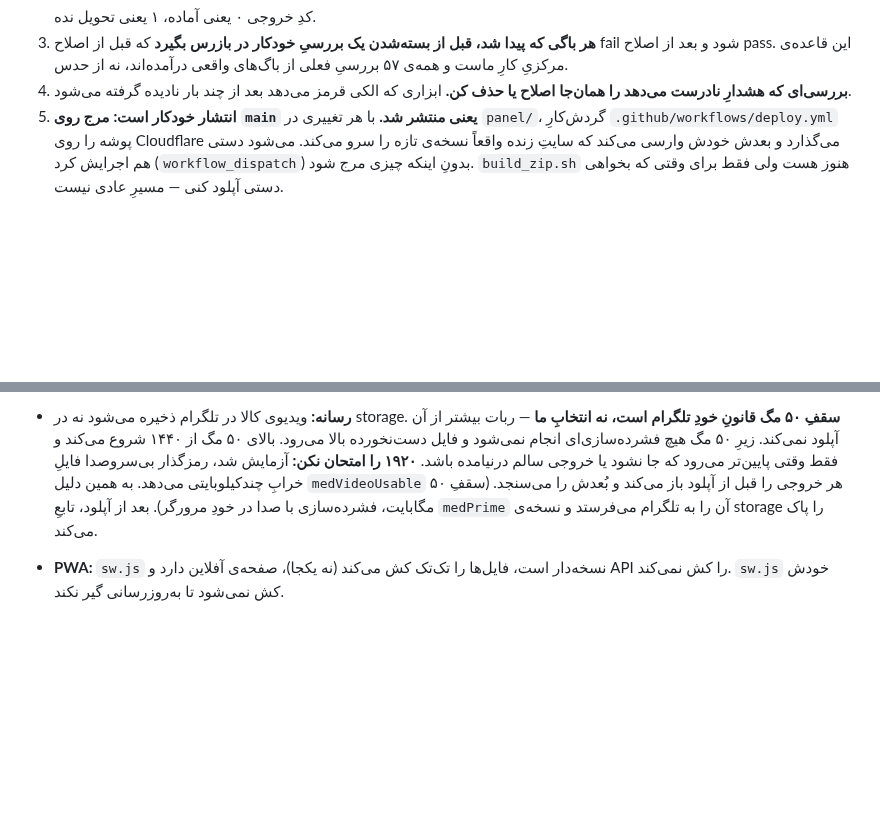
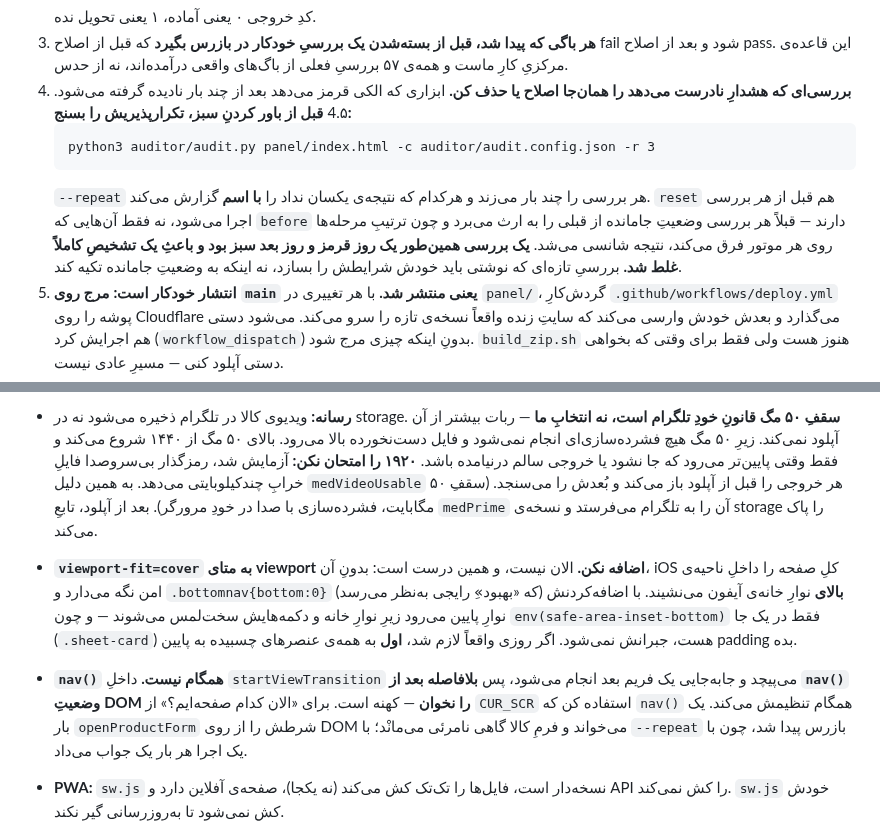
Before and after one commit to mhmdpwrpdram801-cpu/modlandqeshm, a Markdown page: README-FOR-CLAUDE-CODE.md, 2 parts joined by grey strips. Drawn GitHub-style; blank space fills up the shorter version.

Commit message:
دو تله‌ی iOS و قاعده‌ی سنجشِ تکرارپذیری در README
- viewport-fit=cover عمداً نیست: بدونِ آن iOS کلِ صفحه را داخلِ ناحیه‌ی امن نگه
  می‌دارد و نوارِ پایین بالای نوارِ خانه‌ی آیفون می‌نشیند. اضافه‌کردنش که «بهبود»
  به‌نظر می‌رسد، نوار را می‌بَرد زیرِ نوارِ خانه.
- nav() همگام نیست؛ بلافاصله بعدش وضعیتِ DOM را نخوان، از CUR_SCR بخوان.
- قاعده‌ی ۴.۵: قبل از باور کردنِ سبز، با --repeat تکرارپذیریش را بسنج. بررسیِ
  تازه باید خودش شرایطش را بسازد، نه به وضعیتِ جامانده تکیه کند.

````diff
--- a/README-FOR-CLAUDE-CODE.md
+++ b/README-FOR-CLAUDE-CODE.md
@@ -84,6 +84,16 @@ wrangler.toml        تنظیماتِ انتشارِ Cloudflare (ورکر assets
    و همه‌ی ۵۷ بررسیِ فعلی از باگ‌های واقعی درآمده‌اند، نه از حدس.
 4. **بررسی‌ای که هشدارِ نادرست می‌دهد را همان‌جا اصلاح یا حذف کن.** ابزاری که الکی
    قرمز می‌دهد بعد از چند بار نادیده گرفته می‌شود.
+4.۵ **قبل از باور کردنِ سبز، تکرارپذیریش را بسنج:**
+   ```
+   python3 auditor/audit.py panel/index.html -c auditor/audit.config.json -r 3
+   ```
+   `--repeat` هر بررسی را چند بار می‌زند و هرکدام که نتیجه‌ی یکسان نداد را **با اسم**
+   گزارش می‌کند. `reset` هم قبل از *هر* بررسی اجرا می‌شود، نه فقط آن‌هایی که `before`
+   دارند — قبلاً هر بررسی وضعیتِ جامانده از قبلی را به ارث می‌برد و چون ترتیبِ
+   مرحله‌ها روی هر موتور فرق می‌کند، نتیجه شانسی می‌شد. **یک بررسی همین‌طور یک روز
+   قرمز و روز بعد سبز بود و باعثِ یک تشخیصِ کاملاً غلط شد.** بررسیِ تازه‌ای که نوشتی
+   باید خودش شرایطش را بسازد، نه اینکه به وضعیتِ جامانده تکیه کند.
 5. **انتشار خودکار است: مرج روی `main` یعنی منتشر شد.** با هر تغییری در `panel/`،
    گردش‌کارِ `.github/workflows/deploy.yml` پوشه را روی Cloudflare می‌گذارد و بعدش
    خودش وارسی می‌کند که سایتِ زنده واقعاً نسخه‌ی تازه را سرو می‌کند.
@@ -193,6 +203,17 @@ wrangler.toml        تنظیماتِ انتشارِ Cloudflare (ورکر assets
   (سقفِ ۵۰ مگابایت،
   فشرده‌سازی با صدا در خودِ مرورگر). بعد از آپلود، تابعِ `medPrime` آن را به تلگرام
   می‌فرستد و نسخه‌ی storage را پاک می‌کند.
+- **`viewport-fit=cover` به متای viewport اضافه نکن.** الان نیست، و همین درست است:
+  بدونِ آن، iOS کلِ صفحه را داخلِ ناحیه‌ی امن نگه می‌دارد و `.bottomnav{bottom:0}`
+  **بالای** نوارِ خانه‌ی آیفون می‌نشیند. با اضافه‌کردنش (که «بهبود»ِ رایجی به‌نظر
+  می‌رسد) نوارِ پایین می‌رود زیرِ نوارِ خانه و دکمه‌هایش سخت‌لمس می‌شوند — و چون
+  `env(safe-area-inset-bottom)` فقط در یک جا (`.sheet-card`) هست، جبرانش نمی‌شود.
+  اگر روزی واقعاً لازم شد، **اول** به همه‌ی عنصرهای چسبیده به پایین padding بده.
+- **`nav()` همگام نیست.** داخلِ `startViewTransition` می‌پیچد و جابه‌جایی یک فریم بعد
+  انجام می‌شود، پس **بلافاصله بعد از `nav()` وضعیتِ DOM را نخوان** — کهنه است. برای
+  «الان کدام صفحه‌ایم؟» از `CUR_SCR` استفاده کن که `nav()` همگام تنظیمش می‌کند.
+  یک بار `openProductForm` شرطش را از روی DOM می‌خواند و فرمِ کالا گاهی نامرئی می‌مانْد؛
+  با `--repeat` بازرس پیدا شد، چون با یک اجرا هر بار یک جواب می‌داد.
 - **PWA:** `sw.js` نسخه‌دار است، فایل‌ها را تک‌تک کش می‌کند (نه یکجا)، صفحه‌ی آفلاین
   دارد و API را کش نمی‌کند. `sw.js` خودش کش نمی‌شود تا به‌روزرسانی گیر نکند.
 - **`controllerchange` فقط وقتی رفرش می‌کند که نسخه عوض شده باشد.** بارِ اولی که
````
